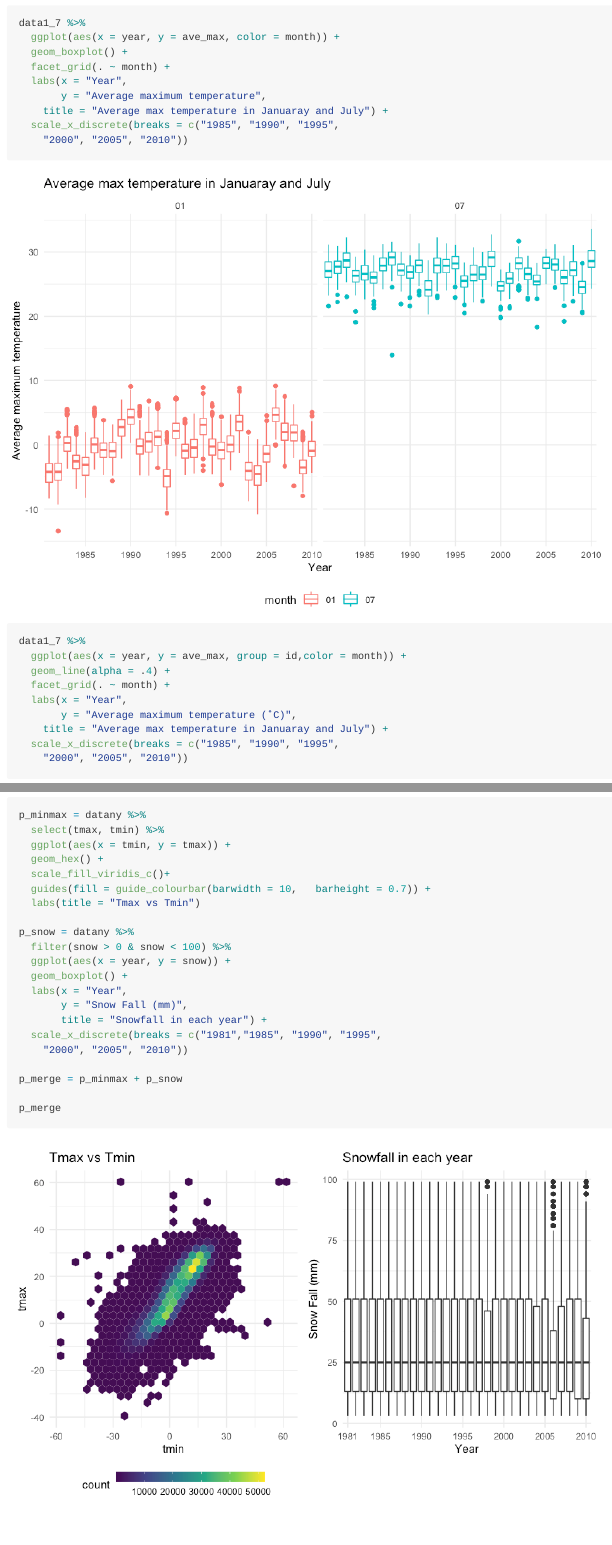
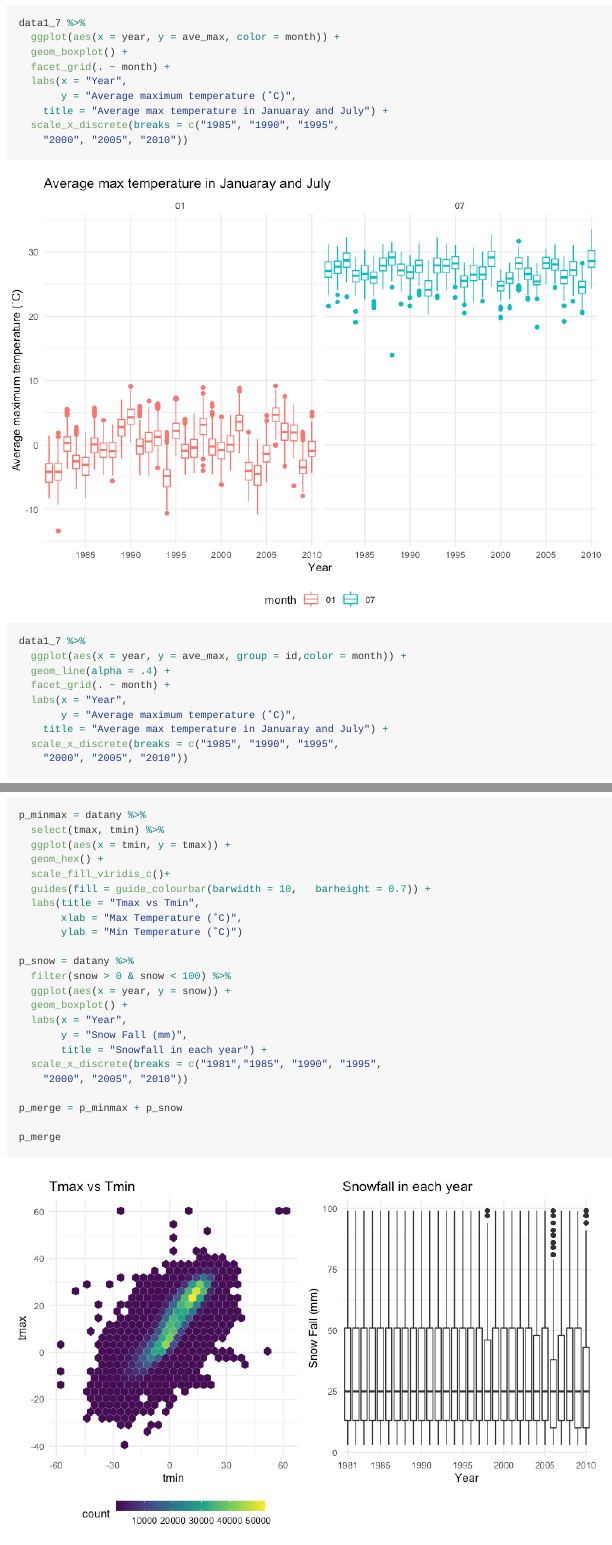
Before and after one commit to SamuelSun2000/p8105_hw3_hs3393, an R Markdown document (p8105_hw3_hs3393.Rmd): the page in a window 1100 px wide, from 8020 px down, and a second part further down, joined at a grey line. The pictures show the output file p8105_hw3_hs3393.md that the author committed with the source, drawn offline in the style of GitHub.

Commit message:
Add the unit to the axis of plots.

```diff
--- a/p8105_hw3_hs3393.Rmd
+++ b/p8105_hw3_hs3393.Rmd
@@ -192,7 +192,7 @@ data1_7 %>%
   geom_boxplot() +
   facet_grid(. ~ month) +
   labs(x = "Year",
-       y = "Average maximum temperature",
+       y = "Average maximum temperature (˚C)",
     title = "Average max temperature in Januaray and July") +
   scale_x_discrete(breaks = c("1985", "1990", "1995",
     "2000", "2005", "2010"))
@@ -219,7 +219,9 @@ p_minmax = datany %>%
   geom_hex() +
   scale_fill_viridis_c()+
   guides(fill = guide_colourbar(barwidth = 10,   barheight = 0.7)) +
-  labs(title = "Tmax vs Tmin")
+  labs(title = "Tmax vs Tmin",
+       xlab = "Max Temperature (˚C)",
+       ylab = "Min Temperature (˚C)")
 
 p_snow = datany %>%
   filter(snow > 0 & snow < 100) %>%
```
Also changed, not shown: p8105_hw3_hs3393.md, p8105_hw3_hs3393_files/figure-gfm/unnamed-chunk-10-1.png, 1 other file.
